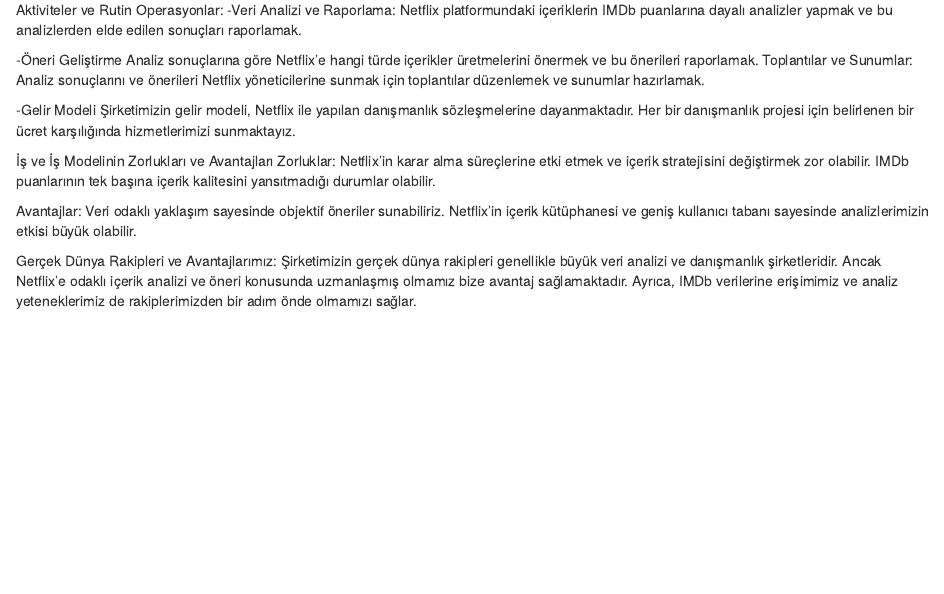
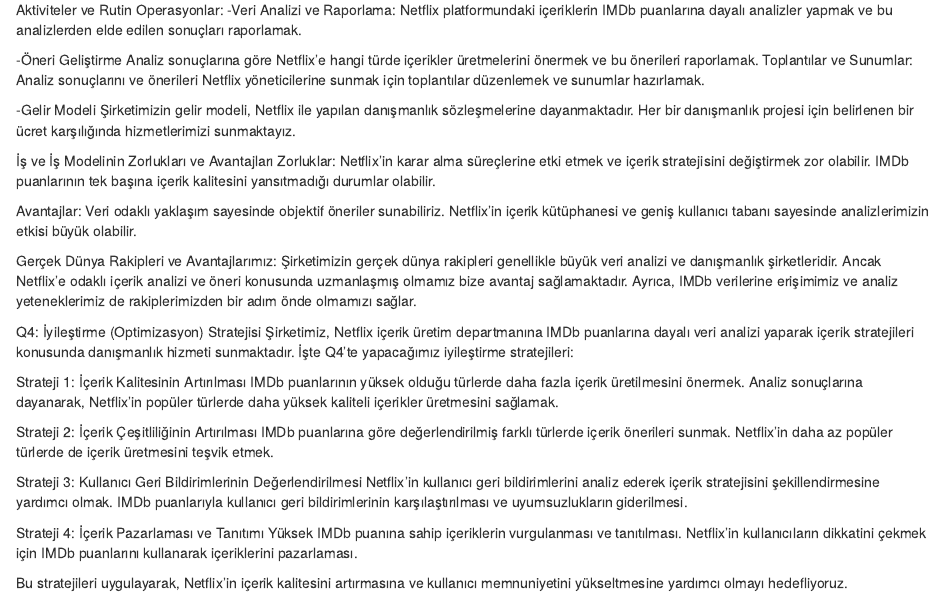
Before and after one commit to COMU-BLM4022/donemproje1_DataFlixAnalytics, an R Markdown document (DataFlixAnalyticsWeek1.Rmd): the page in a window 1100 px wide, from 1070 px down. Rendered offline with R 4.5, knitr and Pandoc, with nearby package versions.

Commit message:
Q4 Completed

```diff
--- a/DataFlixAnalyticsWeek1.Rmd
+++ b/DataFlixAnalyticsWeek1.Rmd
@@ -84,3 +84,24 @@
 
 Gerçek Dünya Rakipleri ve Avantajlarımız:
 Şirketimizin gerçek dünya rakipleri genellikle büyük veri analizi ve danışmanlık şirketleridir. Ancak Netflix'e odaklı içerik analizi ve öneri konusunda uzmanlaşmış olmamız bize avantaj sağlamaktadır. Ayrıca, IMDb verilerine erişimimiz ve analiz yeteneklerimiz de rakiplerimizden bir adım önde olmamızı sağlar.
+
+Q4: İyileştirme (Optimizasyon) Stratejisi
+Şirketimiz, Netflix içerik üretim departmanına IMDb puanlarına dayalı veri analizi yaparak içerik stratejileri konusunda danışmanlık hizmeti sunmaktadır. İşte Q4'te yapacağımız iyileştirme stratejileri:
+
+Strateji 1: İçerik Kalitesinin Artırılması
+IMDb puanlarının yüksek olduğu türlerde daha fazla içerik üretilmesini önermek.
+Analiz sonuçlarına dayanarak, Netflix'in popüler türlerde daha yüksek kaliteli içerikler üretmesini sağlamak.
+
+Strateji 2: İçerik Çeşitliliğinin Artırılması
+IMDb puanlarına göre değerlendirilmiş farklı türlerde içerik önerileri sunmak.
+Netflix'in daha az popüler türlerde de içerik üretmesini teşvik etmek.
+
+Strateji 3: Kullanıcı Geri Bildirimlerinin Değerlendirilmesi
+Netflix'in kullanıcı geri bildirimlerini analiz ederek içerik stratejisini şekillendirmesine yardımcı olmak.
+IMDb puanlarıyla kullanıcı geri bildirimlerinin karşılaştırılması ve uyumsuzlukların giderilmesi.
+
+Strateji 4: İçerik Pazarlaması ve Tanıtımı
+Yüksek IMDb puanına sahip içeriklerin vurgulanması ve tanıtılması.
+Netflix'in kullanıcıların dikkatini çekmek için IMDb puanlarını kullanarak içeriklerini pazarlaması.
+
+Bu stratejileri uygulayarak, Netflix'in içerik kalitesini artırmasına ve kullanıcı memnuniyetini yükseltmesine yardımcı olmayı hedefliyoruz.
```
